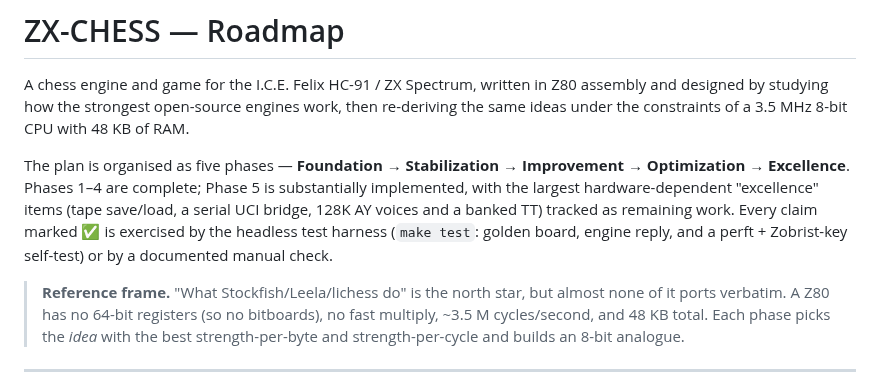
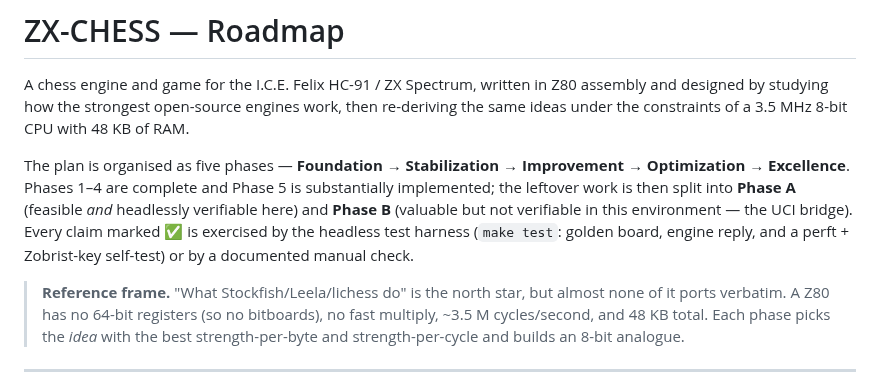
Before and after one commit to cosmindxu/hc91emu, a Markdown page: game/chess/ROADMAP.md, the part around one of its changes. GitHub-like rendering.

```diff
--- a/game/chess/ROADMAP.md
+++ b/game/chess/ROADMAP.md
@@ -6,13 +6,13 @@ engines work, then re-deriving the same ideas under the constraints of a
 3.5 MHz 8-bit CPU with 48 KB of RAM.
 
 The plan is organised as five phases — **Foundation → Stabilization →
-Improvement → Optimization → Excellence**. Phases 1–4 are complete;
-Phase 5 is substantially implemented, with the largest hardware-dependent
-"excellence" items (tape save/load, a serial UCI bridge, 128K AY voices
-and a banked TT) tracked as remaining work. Every claim marked ✅ is
-exercised by the headless test harness (`make test`: golden board, engine
-reply, and a perft + Zobrist-key self-test) or by a documented manual
-check.
+Improvement → Optimization → Excellence**. Phases 1–4 are complete and
+Phase 5 is substantially implemented; the leftover work is then split
+into **Phase A** (feasible *and* headlessly verifiable here) and
+**Phase B** (valuable but not verifiable in this environment — the UCI
+bridge). Every claim marked ✅ is exercised by the headless test harness
+(`make test`: golden board, engine reply, and a perft + Zobrist-key
+self-test) or by a documented manual check.
 
 > **Reference frame.** "What Stockfish/Leela/lichess do" is the north
 > star, but almost none of it ports verbatim. A Z80 has no 64-bit
```
Also changed, not shown: other parts of game/chess/ROADMAP.md (+101 -0 lines).
